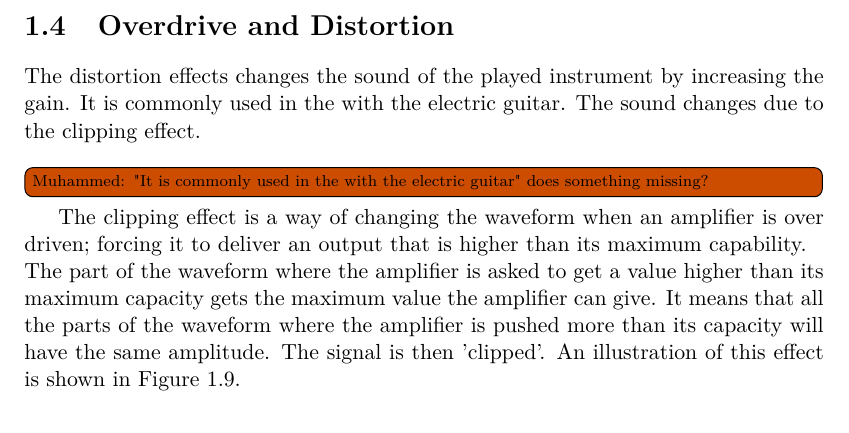
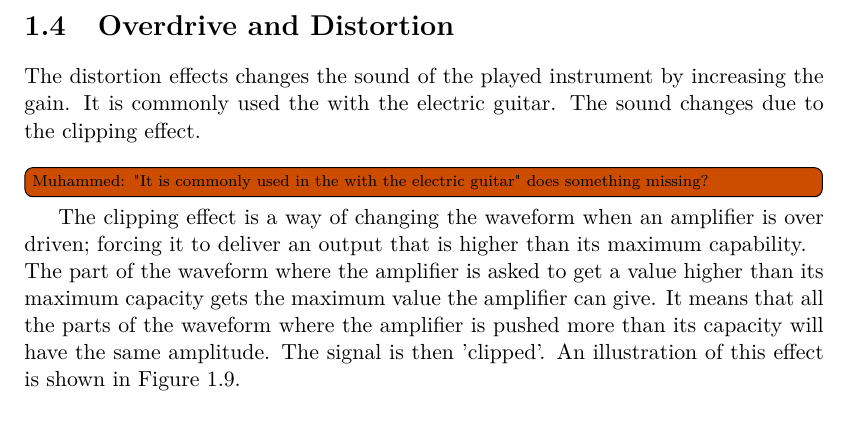
Before and after one commit to jonasbuchholdt/3SP6, a LaTeX thesis (master.tex, which reads chapters/analysing/overdrive.tex): part of page 22 of 31, cut so that both start at the same text. Compiled offline with pdfLaTeX.

Commit message:
Repaired an error in overdrive

```diff
--- a/chapters/analysing/overdrive.tex
+++ b/chapters/analysing/overdrive.tex
@@ -1,6 +1,6 @@
 \section{Overdrive and Distortion}
 
-The distortion effects changes the sound of the played instrument by increasing the gain. It is commonly used in the with the electric guitar. The sound changes due to the clipping effect. \\
+The distortion effects changes the sound of the played instrument by increasing the gain. It is commonly used the with the electric guitar. The sound changes due to the clipping effect. \\
 \todo[inline]{Muhammed: "It is commonly used in the with the electric guitar" does something missing?}
 
 The clipping effect is a way of changing the waveform when an amplifier is over driven; forcing it to deliver an output that is higher than its maximum capability. \\
```
